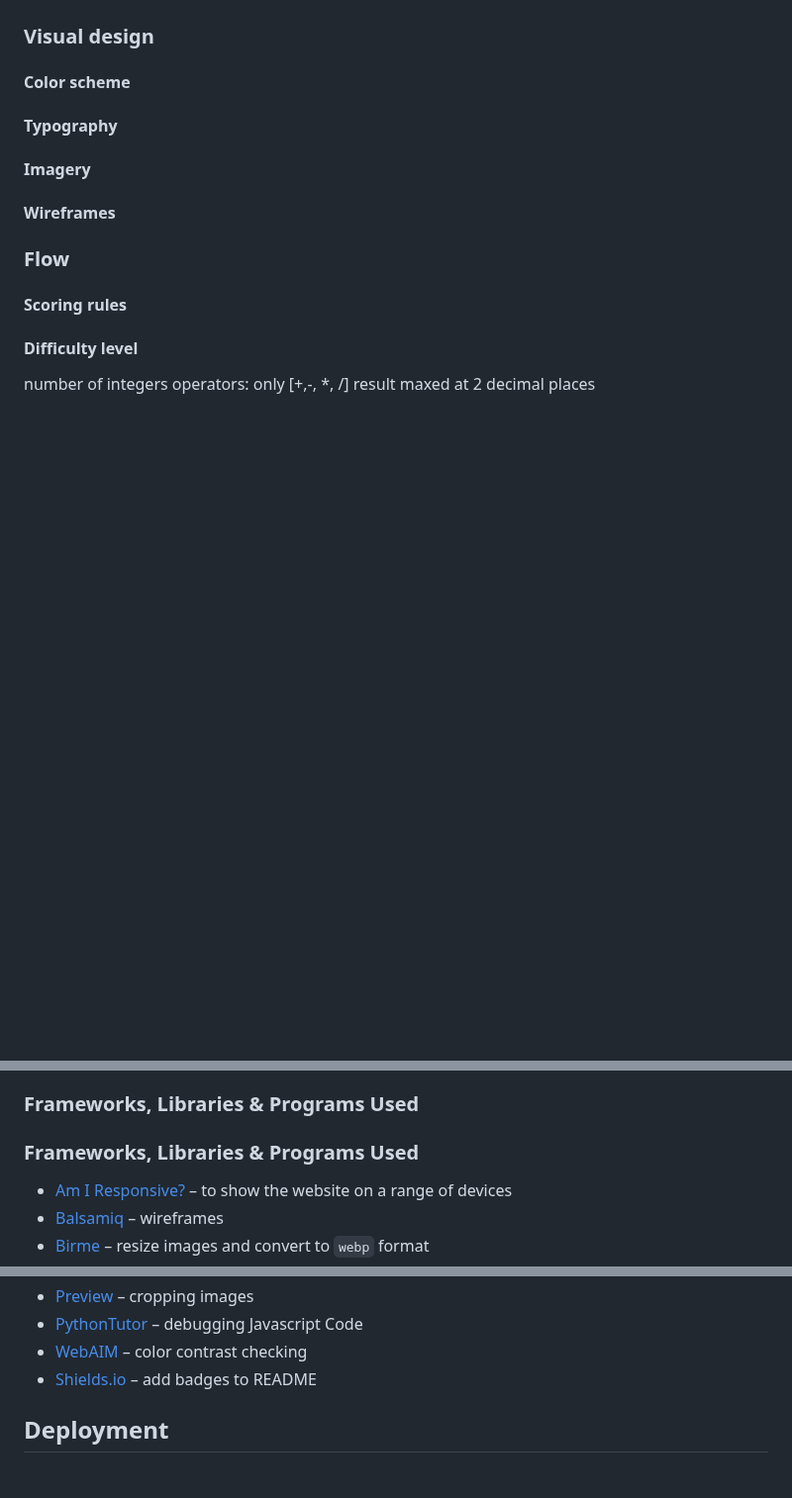
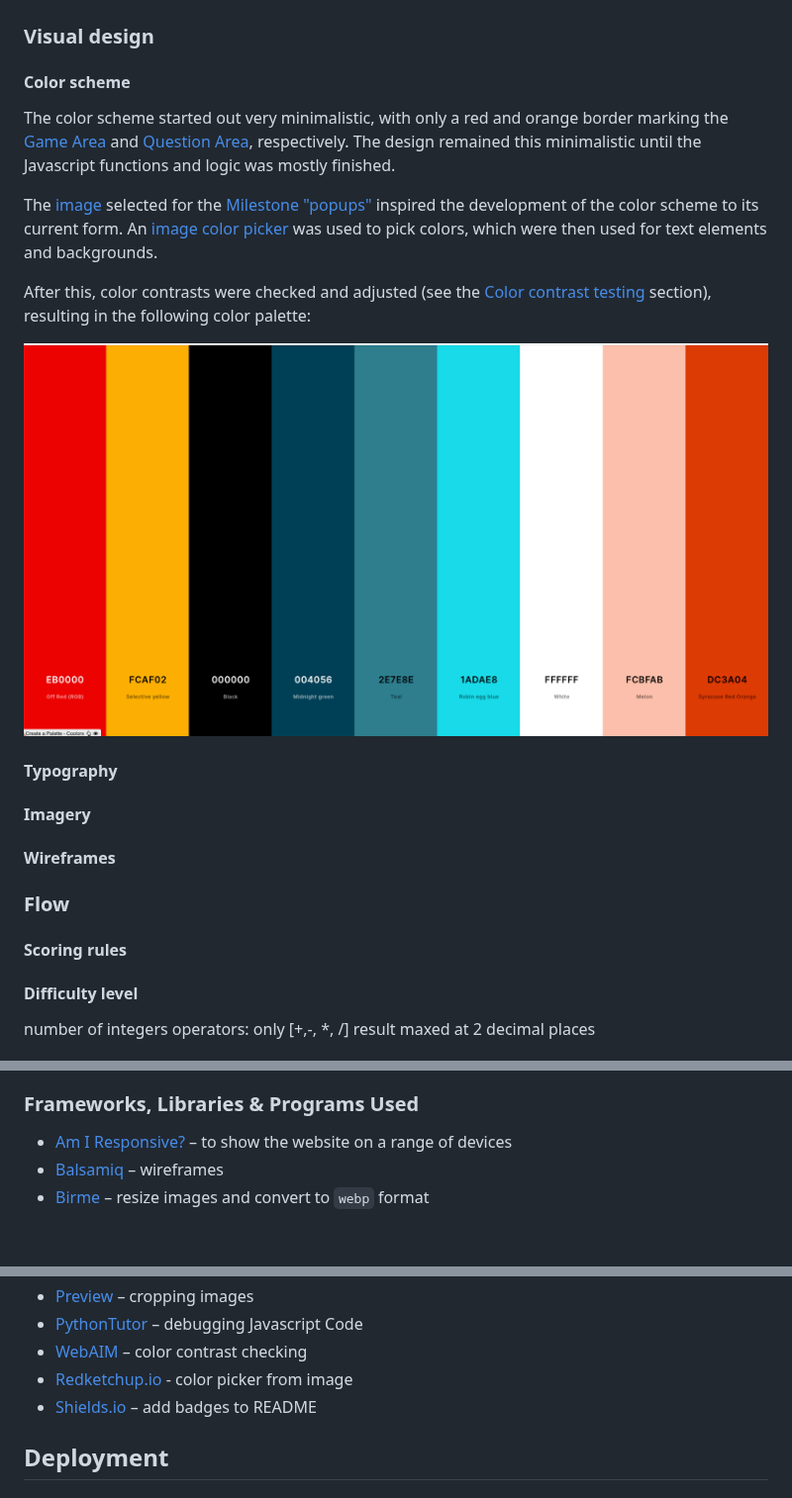
Before and after one commit to blahosyl/operator-game, a Markdown page: README.md, 3 parts joined by grey strips. Shown at 99% size. Rendered like a GitHub page; blank space fills up the shorter version.

Commit message:
add color scheme text & pics | Design #49

```diff
--- a/README.md
+++ b/README.md
@@ -39,6 +39,14 @@ Developer: [Dr. Sylvia Blaho](https://www.linkedin.com/in/blahosylvia/)
 ### Visual design
 
 #### Color scheme
+
+The color scheme started out very minimalistic, with only a red and orange border marking the [Game Area](#game-area) and [Question Area](#question-area), respectively. The design remained this minimalistic until the Javascript functions and logic was mostly finished.
+
+The [image](#imagery) selected for the [Milestone "popups"](#milestone-popups) inspired the development of the color scheme to its current form. An [image color picker](https://redketchup.io/color-picker) was used to pick colors, which were then used for text elements and backgrounds.
+
+After this, color contrasts were checked and adjusted (see the [Color contrast testing](#color-contrast-testing) section), resulting in the following color palette:
+
+![Color palette](readme-pics/color-palette.png)
 
 #### Typography
 
@@ -296,8 +304,6 @@ External links open in a new tab.
 
 ### Frameworks,  Libraries & Programs Used
 
-### Frameworks,  Libraries & Programs Used
-
 - [Am I Responsive?](https://ui.dev/amiresponsive) – to show the website on a range of devices
 - [Balsamiq](https://balsamiq.com/) – wireframes
 - [Birme](https://www.birme.net/) – resize images and convert to `webp` format
@@ -319,6 +325,7 @@ External links open in a new tab.
 - [Preview](https://support.apple.com/guide/preview/welcome/mac) – cropping images
 - [PythonTutor](https://pythontutor.com/) – debugging Javascript Code
 - [WebAIM](https://webaim.org/resources/contrastchecker/) – color contrast checking
+- [Redketchup.io](https://redketchup.io/color-picker) - color picker from image
 - [Shields.io](https://shields.io/) – add badges to README
 
 ## Deployment
```
